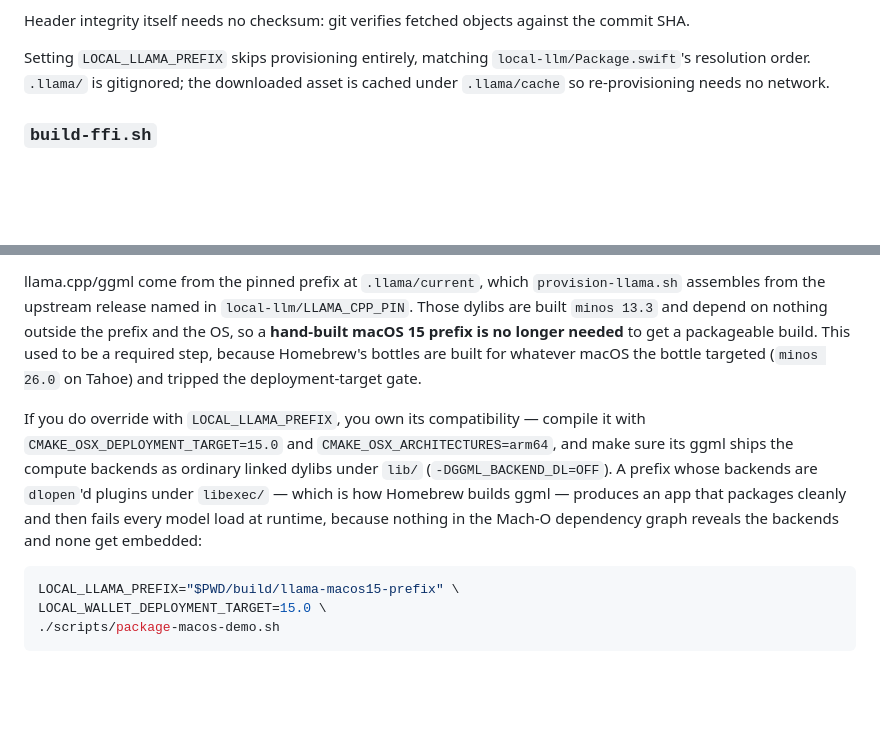
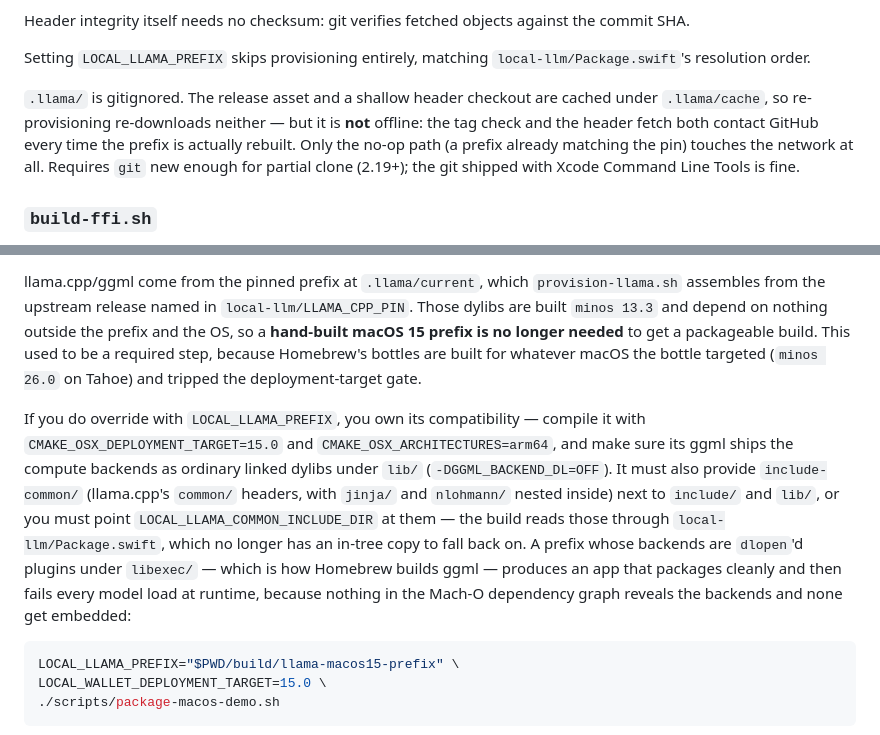
Before and after one commit to Ethereum-dAI/local-wallet-mac, a Markdown page: scripts/README.md, 2 parts joined by grey strips. Drawn GitHub-style; blank space fills up the shorter version.

````diff
--- a/scripts/README.md
+++ b/scripts/README.md
@@ -31,7 +31,9 @@ It fails closed when:
 
 Header integrity itself needs no checksum: git verifies fetched objects against the commit SHA.
 
-Setting `LOCAL_LLAMA_PREFIX` skips provisioning entirely, matching `local-llm/Package.swift`'s resolution order. `.llama/` is gitignored; the downloaded asset is cached under `.llama/cache` so re-provisioning needs no network.
+Setting `LOCAL_LLAMA_PREFIX` skips provisioning entirely, matching `local-llm/Package.swift`'s resolution order.
+
+`.llama/` is gitignored. The release asset and a shallow header checkout are cached under `.llama/cache`, so re-provisioning re-downloads neither — but it is **not** offline: the tag check and the header fetch both contact GitHub every time the prefix is actually rebuilt. Only the no-op path (a prefix already matching the pin) touches the network at all. Requires `git` new enough for partial clone (2.19+); the git shipped with Xcode Command Line Tools is fine.
 
 ### `build-ffi.sh`
 
@@ -82,7 +84,7 @@ By default the script builds `wallet-node` from the in-repo `local-wallet-daemon
 
 llama.cpp/ggml come from the pinned prefix at `.llama/current`, which `provision-llama.sh` assembles from the upstream release named in `local-llm/LLAMA_CPP_PIN`. Those dylibs are built `minos 13.3` and depend on nothing outside the prefix and the OS, so a **hand-built macOS 15 prefix is no longer needed** to get a packageable build. This used to be a required step, because Homebrew's bottles are built for whatever macOS the bottle targeted (`minos 26.0` on Tahoe) and tripped the deployment-target gate.
 
-If you do override with `LOCAL_LLAMA_PREFIX`, you own its compatibility — compile it with `CMAKE_OSX_DEPLOYMENT_TARGET=15.0` and `CMAKE_OSX_ARCHITECTURES=arm64`, and make sure its ggml ships the compute backends as ordinary linked dylibs under `lib/` (`-DGGML_BACKEND_DL=OFF`). A prefix whose backends are `dlopen`'d plugins under `libexec/` — which is how Homebrew builds ggml — produces an app that packages cleanly and then fails every model load at runtime, because nothing in the Mach-O dependency graph reveals the backends and none get embedded:
+If you do override with `LOCAL_LLAMA_PREFIX`, you own its compatibility — compile it with `CMAKE_OSX_DEPLOYMENT_TARGET=15.0` and `CMAKE_OSX_ARCHITECTURES=arm64`, and make sure its ggml ships the compute backends as ordinary linked dylibs under `lib/` (`-DGGML_BACKEND_DL=OFF`). It must also provide `include-common/` (llama.cpp's `common/` headers, with `jinja/` and `nlohmann/` nested inside) next to `include/` and `lib/`, or you must point `LOCAL_LLAMA_COMMON_INCLUDE_DIR` at them — the build reads those through `local-llm/Package.swift`, which no longer has an in-tree copy to fall back on. A prefix whose backends are `dlopen`'d plugins under `libexec/` — which is how Homebrew builds ggml — produces an app that packages cleanly and then fails every model load at runtime, because nothing in the Mach-O dependency graph reveals the backends and none get embedded:
 
 ```bash
 LOCAL_LLAMA_PREFIX="$PWD/build/llama-macos15-prefix" \
````
Also changed, not shown: LOCAL_MONOREPO_SETUP.md (+12 -5 lines), README.md (+1 -1 lines).
